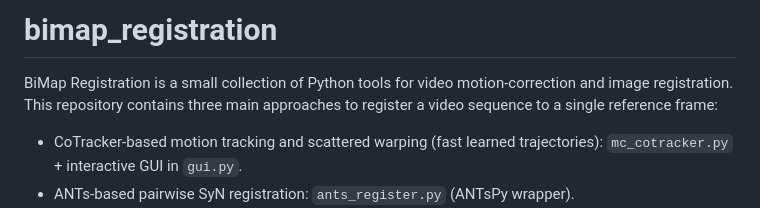
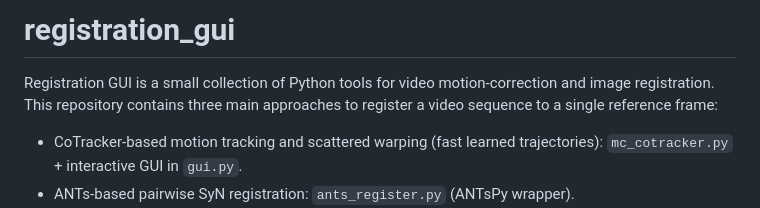
Before and after one commit to ankilab/CoReg, a Markdown page: README.md, the part around the change. GitHub-like rendering.

Commit message:
Rename project

```diff
--- a/README.md
+++ b/README.md
@@ -1,6 +1,6 @@
-# bimap_registration
+# registration_gui
 
-BiMap Registration is a small collection of Python tools for video motion-correction and image registration. This repository contains three main approaches to register a video sequence to a single reference frame:
+Registration GUI is a small collection of Python tools for video motion-correction and image registration. This repository contains three main approaches to register a video sequence to a single reference frame:
 
 - CoTracker-based motion tracking and scattered warping (fast learned trajectories): `mc_cotracker.py` + interactive GUI in `gui.py`.
 - ANTs-based pairwise SyN registration: `ants_register.py` (ANTsPy wrapper).
```
